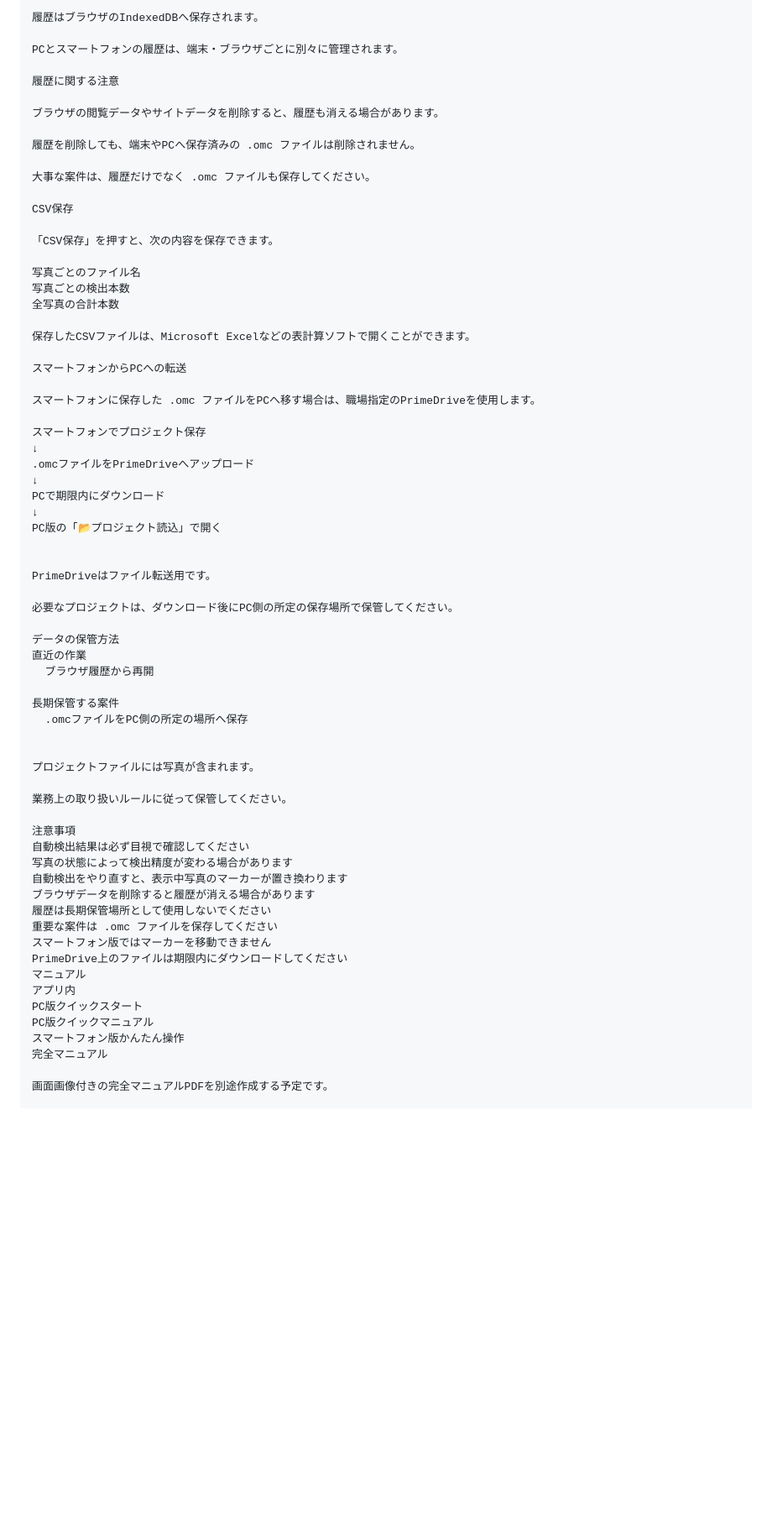
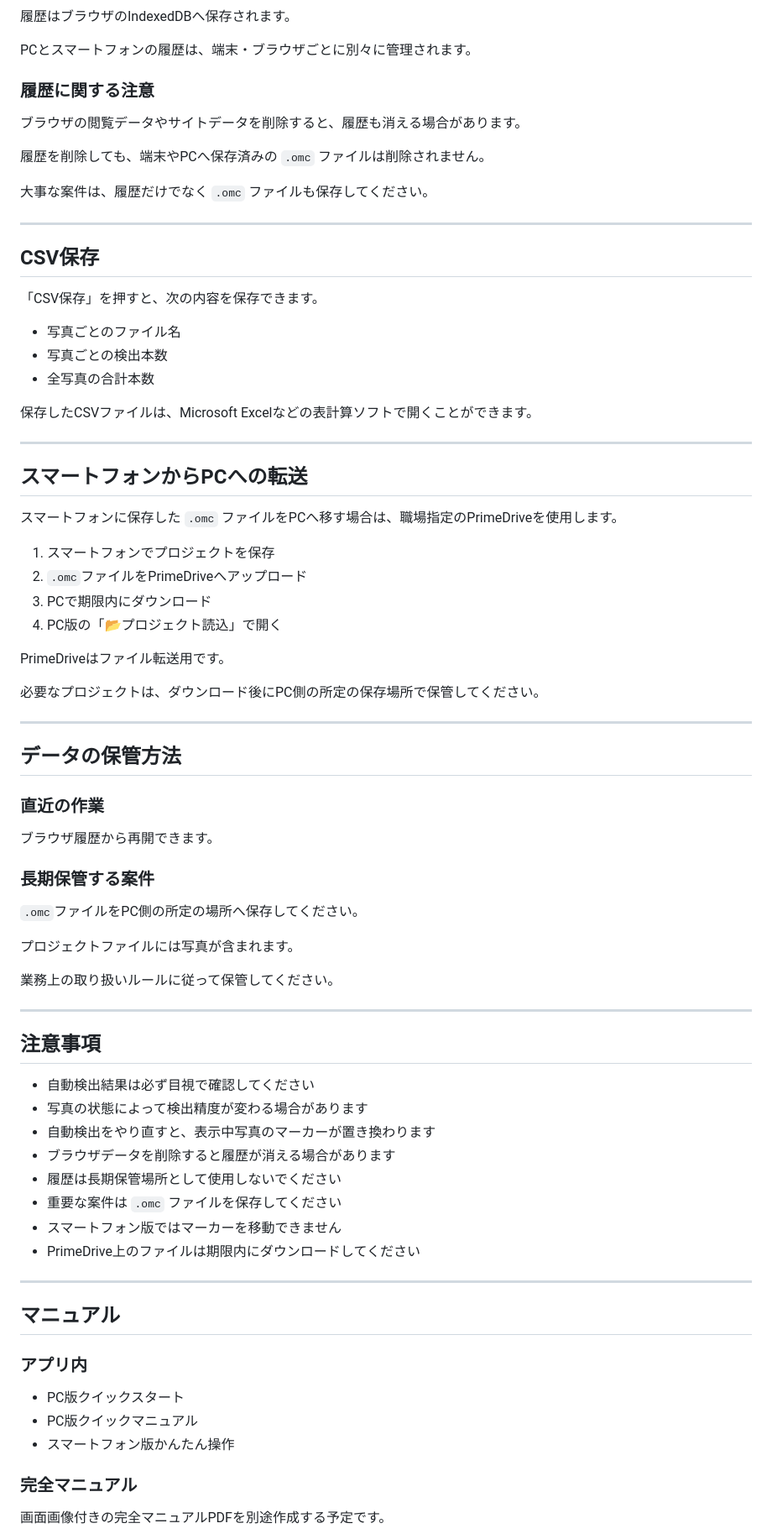
Before and after one commit to kontaad03-ctrl/log-counter-ai, a Markdown page: README.md, the part around one of its changes. Shown at 84% size. GitHub-like rendering; blank space fills up the shorter version.

```diff
--- a/README.md
+++ b/README.md
@@ -228,68 +258,81 @@ PC版では、左クリックで頂点を3点以上追加し、ダブルクリ
 
 PCとスマートフォンの履歴は、端末・ブラウザごとに別々に管理されます。
 
-履歴に関する注意
+### 履歴に関する注意
 
 ブラウザの閲覧データやサイトデータを削除すると、履歴も消える場合があります。
 
-履歴を削除しても、端末やPCへ保存済みの .omc ファイルは削除されません。
+履歴を削除しても、端末やPCへ保存済みの `.omc` ファイルは削除されません。
 
-大事な案件は、履歴だけでなく .omc ファイルも保存してください。
+大事な案件は、履歴だけでなく `.omc` ファイルも保存してください。
 
-CSV保存
+---
+
+## CSV保存
 
 「CSV保存」を押すと、次の内容を保存できます。
 
-写真ごとのファイル名
-写真ごとの検出本数
-全写真の合計本数
+- 写真ごとのファイル名
+- 写真ごとの検出本数
+- 全写真の合計本数
 
 保存したCSVファイルは、Microsoft Excelなどの表計算ソフトで開くことができます。
 
-スマートフォンからPCへの転送
+---
 
-スマートフォンに保存した .omc ファイルをPCへ移す場合は、職場指定のPrimeDriveを使用します。
+## スマートフォンからPCへの転送
 
-スマートフォンでプロジェクト保存
-↓
-.omcファイルをPrimeDriveへアップロード
-↓
-PCで期限内にダウンロード
-↓
-PC版の「📂プロジェクト読込」で開く
+スマートフォンに保存した `.omc` ファイルをPCへ移す場合は、職場指定のPrimeDriveを使用します。
 
+1. スマートフォンでプロジェクトを保存
+2. `.omc`ファイルをPrimeDriveへアップロード
+3. PCで期限内にダウンロード
+4. PC版の「📂プロジェクト読込」で開く
 
 PrimeDriveはファイル転送用です。
 
 必要なプロジェクトは、ダウンロード後にPC側の所定の保存場所で保管してください。
 
-データの保管方法
-直近の作業
-  ブラウザ履歴から再開
+---
 
-長期保管する案件
-  .omcファイルをPC側の所定の場所へ保存
+## データの保管方法
 
+### 直近の作業
+
+ブラウザ履歴から再開できます。
+
+### 長期保管する案件
+
+`.omc`ファイルをPC側の所定の場所へ保存してください。
 
 プロジェクトファイルには写真が含まれます。
 
 業務上の取り扱いルールに従って保管してください。
 
-注意事項
-自動検出結果は必ず目視で確認してください
-写真の状態によって検出精度が変わる場合があります
-自動検出をやり直すと、表示中写真のマーカーが置き換わります
-ブラウザデータを削除すると履歴が消える場合があります
-履歴は長期保管場所として使用しないでください
-重要な案件は .omc ファイルを保存してください
-スマートフォン版ではマーカーを移動できません
-PrimeDrive上のファイルは期限内にダウンロードしてください
-マニュアル
-アプリ内
-PC版クイックスタート
-PC版クイックマニュアル
-スマートフォン版かんたん操作
-完全マニュアル
+---
+
+## 注意事項
+
+- 自動検出結果は必ず目視で確認してください
+- 写真の状態によって検出精度が変わる場合があります
+- 自動検出をやり直すと、表示中写真のマーカーが置き換わります
+- ブラウザデータを削除すると履歴が消える場合があります
+- 履歴は長期保管場所として使用しないでください
+- 重要な案件は `.omc` ファイルを保存してください
+- スマートフォン版ではマーカーを移動できません
+- PrimeDrive上のファイルは期限内にダウンロードしてください
+
+---
+
+## マニュアル
+
+### アプリ内
+
+- PC版クイックスタート
+- PC版クイックマニュアル
+- スマートフォン版かんたん操作
+
+### 完全マニュアル
 
 画面画像付きの完全マニュアルPDFを別途作成する予定です。
 
```
Also changed, not shown: other parts of README.md (+174 -133 lines).
